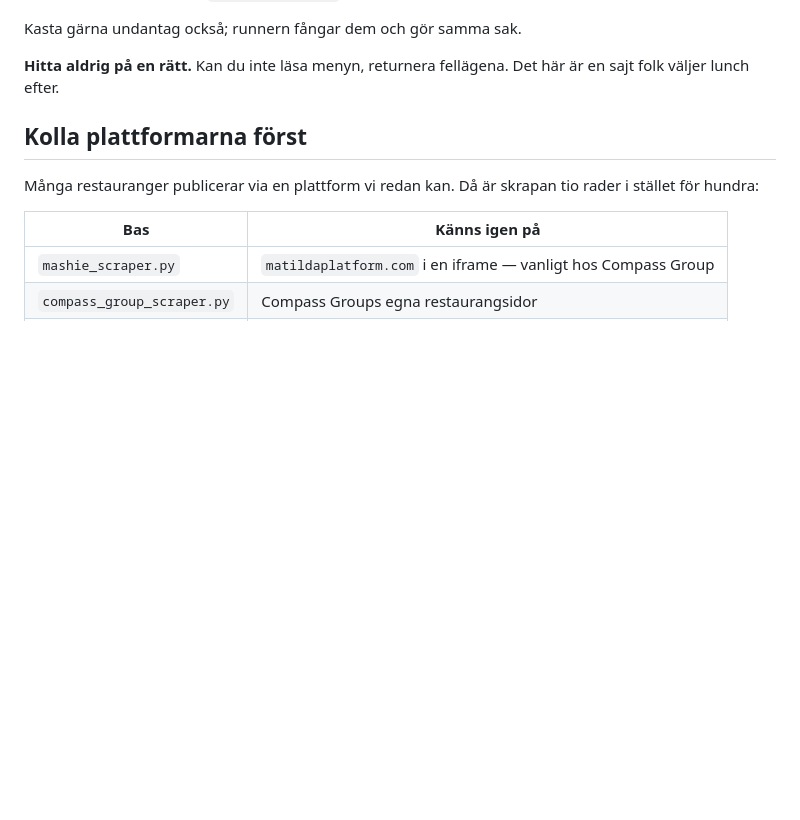
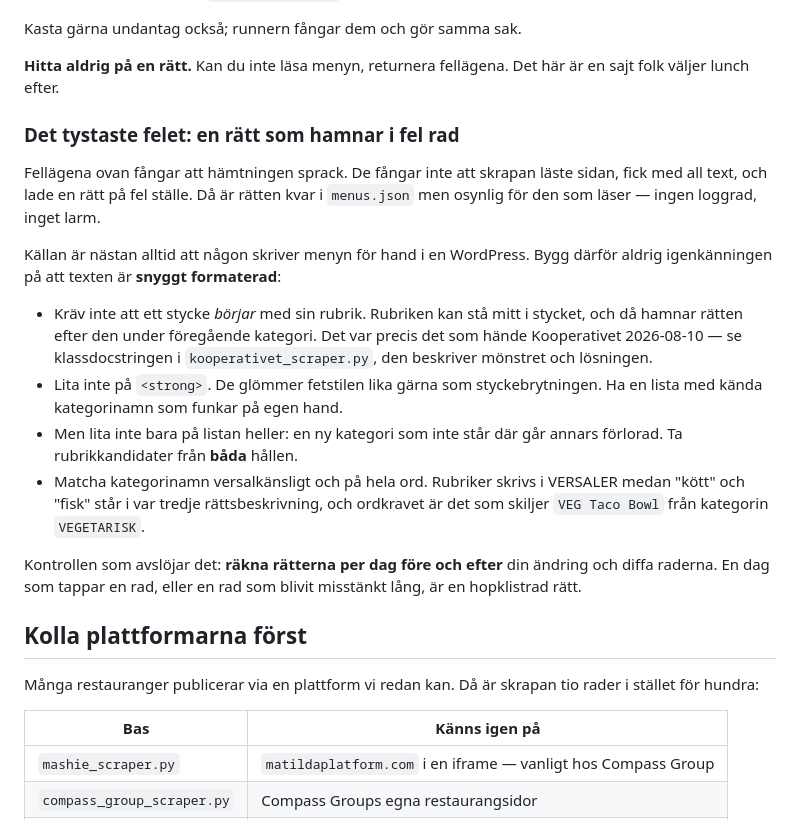
Before and after one commit to Henchibench/luns.se, a Markdown page: CLAUDE.md, the part around the change. Rendered like a GitHub page; blank space fills up the shorter version.

Commit message:
Skriv upp det tystaste felet: en rätt som hamnar i fel rad
Fellägena i kontraktet fångar att hämtningen sprack, men inte att skrapan
läste allt och lade en rätt på fel ställe. Ingen loggrad, inget larm, och
rätten är osynlig på sajten. Kooperativet 2026-08-10 var det fallet.

Noterar vad som gör igenkänningen tålig mot handskriven WordPress, och
kontrollen som avslöjar felet: räkna rätterna per dag före och efter.

Co-Authored-By: Claude Opus 5 <noreply@anthropic.com>

```diff
--- a/CLAUDE.md
+++ b/CLAUDE.md
@@ -114,6 +114,31 @@ Kasta gärna undantag också; runnern fångar dem och gör samma sak.
 
 **Hitta aldrig på en rätt.** Kan du inte läsa menyn, returnera fellägena. Det
 här är en sajt folk väljer lunch efter.
+
+### Det tystaste felet: en rätt som hamnar i fel rad
+
+Fellägena ovan fångar att hämtningen sprack. De fångar inte att skrapan läste
+sidan, fick med all text, och lade en rätt på fel ställe. Då är rätten kvar i
+`menus.json` men osynlig för den som läser — ingen loggrad, inget larm.
+
+Källan är nästan alltid att någon skriver menyn för hand i en WordPress. Bygg
+därför aldrig igenkänningen på att texten är **snyggt formaterad**:
+
+- Kräv inte att ett stycke *börjar* med sin rubrik. Rubriken kan stå mitt i
+  stycket, och då hamnar rätten efter den under föregående kategori. Det var
+  precis det som hände Kooperativet 2026-08-10 — se klassdocstringen i
+  `kooperativet_scraper.py`, den beskriver mönstret och lösningen.
+- Lita inte på `<strong>`. De glömmer fetstilen lika gärna som
+  styckebrytningen. Ha en lista med kända kategorinamn som funkar på egen hand.
+- Men lita inte bara på listan heller: en ny kategori som inte står där går
+  annars förlorad. Ta rubrikkandidater från **båda** hållen.
+- Matcha kategorinamn versalkänsligt och på hela ord. Rubriker skrivs i
+  VERSALER medan "kött" och "fisk" står i var tredje rättsbeskrivning, och
+  ordkravet är det som skiljer `VEG Taco Bowl` från kategorin `VEGETARISK`.
+
+Kontrollen som avslöjar det: **räkna rätterna per dag före och efter** din
+ändring och diffa raderna. En dag som tappar en rad, eller en rad som blivit
+misstänkt lång, är en hopklistrad rätt.
 
 ## Kolla plattformarna först
 
```
